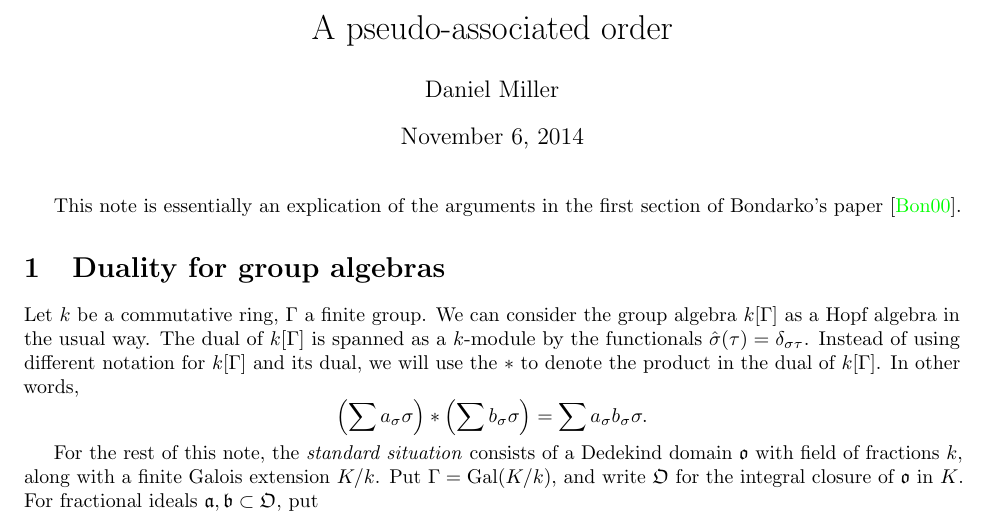
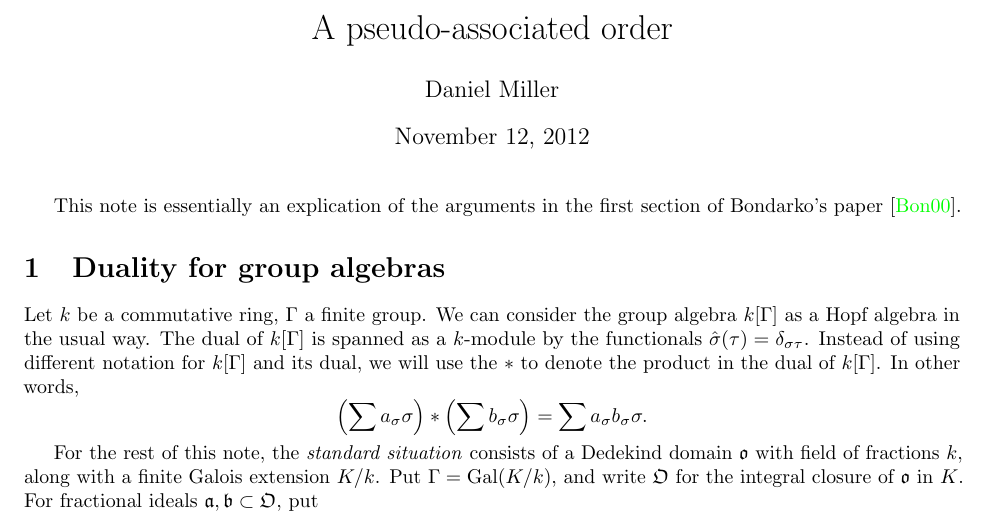
Before and after one commit to dkmiller/tidbits, a LaTeX document (2012-11-12_pseudo-order.tex): part of page 1 of 3, cut so that both start at the same text. Compiled offline with pdfLaTeX.

Commit message:
added original date

```diff
--- a/2012-11-12_pseudo-order.tex
+++ b/2012-11-12_pseudo-order.tex
@@ -32,6 +32,7 @@
 
 \title{A pseudo-associated order}
 \author{Daniel Miller}
+\date{November 12, 2012}
 
 \begin{document}
 \maketitle
```
